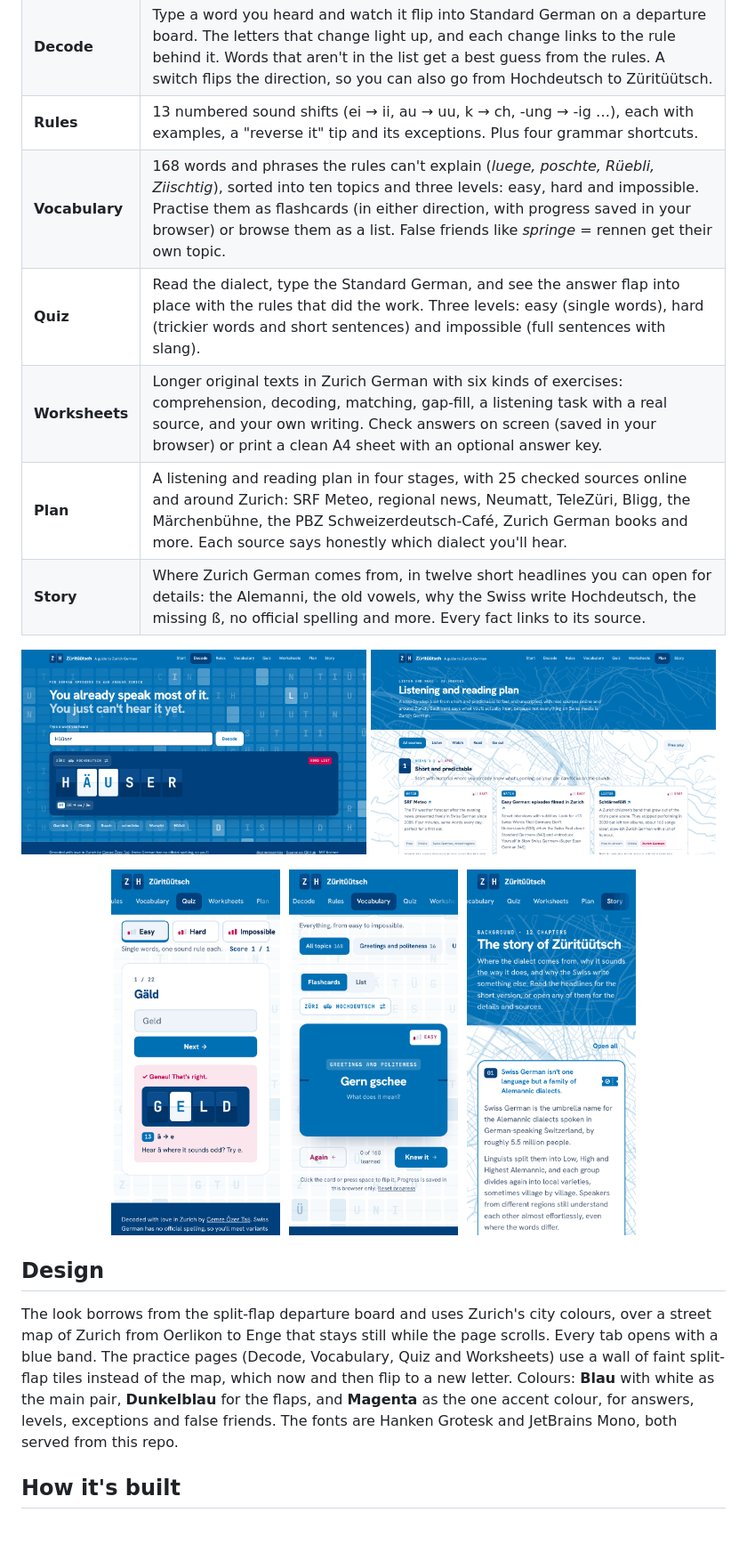
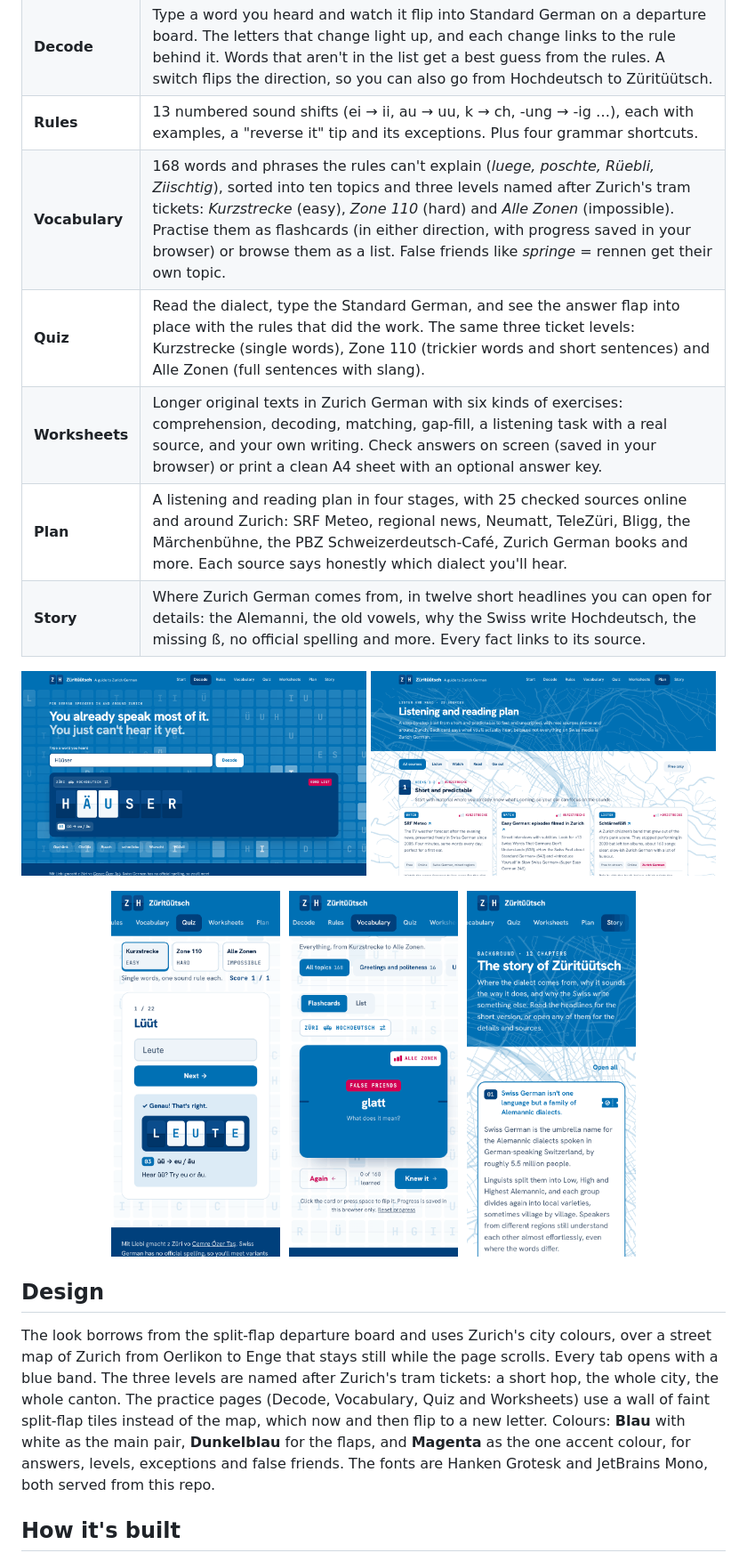
Before and after one commit to cemreozertas/zueri-tuetsch, a Markdown page: README.md, the part around one of its changes. Shown at 89% size. Drawn GitHub-style; pictures changed too: docs/screenshot-decode.png, docs/screenshot-plan.png, docs/screenshot-quiz.png; blank space fills up the shorter version.

Commit message:
Ticket-zone levels and clearer right/wrong colours

```diff
--- a/README.md
+++ b/README.md
@@ -23,8 +23,8 @@ Zurich German isn't a variant of Standard German but its close relative: both gr
 | **Start** | A short introduction: what the site is, how it works and where to begin. |
 | **Decode** | Type a word you heard and watch it flip into Standard German on a departure board. The letters that change light up, and each change links to the rule behind it. Words that aren't in the list get a best guess from the rules. A switch flips the direction, so you can also go from Hochdeutsch to Züritüütsch. |
 | **Rules** | 13 numbered sound shifts (ei → ii, au → uu, k → ch, -ung → -ig …), each with examples, a "reverse it" tip and its exceptions. Plus four grammar shortcuts. |
-| **Vocabulary** | 168 words and phrases the rules can't explain (*luege, poschte, Rüebli, Ziischtig*), sorted into ten topics and three levels: easy, hard and impossible. Practise them as flashcards (in either direction, with progress saved in your browser) or browse them as a list. False friends like *springe* = rennen get their own topic. |
-| **Quiz** | Read the dialect, type the Standard German, and see the answer flap into place with the rules that did the work. Three levels: easy (single words), hard (trickier words and short sentences) and impossible (full sentences with slang). |
+| **Vocabulary** | 168 words and phrases the rules can't explain (*luege, poschte, Rüebli, Ziischtig*), sorted into ten topics and three levels named after Zurich's tram tickets: *Kurzstrecke* (easy), *Zone 110* (hard) and *Alle Zonen* (impossible). Practise them as flashcards (in either direction, with progress saved in your browser) or browse them as a list. False friends like *springe* = rennen get their own topic. |
+| **Quiz** | Read the dialect, type the Standard German, and see the answer flap into place with the rules that did the work. The same three ticket levels: Kurzstrecke (single words), Zone 110 (trickier words and short sentences) and Alle Zonen (full sentences with slang). |
 | **Worksheets** | Longer original texts in Zurich German with six kinds of exercises: comprehension, decoding, matching, gap-fill, a listening task with a real source, and your own writing. Check answers on screen (saved in your browser) or print a clean A4 sheet with an optional answer key. |
 | **Plan** | A listening and reading plan in four stages, with 25 checked sources online and around Zurich: SRF Meteo, regional news, Neumatt, TeleZüri, Bligg, the Märchenbühne, the PBZ Schweizerdeutsch-Café, Zurich German books and more. Each source says honestly which dialect you'll hear. |
 | **Story** | Where Zurich German comes from, in twelve short headlines you can open for details: the Alemanni, the old vowels, why the Swiss write Hochdeutsch, the missing ß, no official spelling and more. Every fact links to its source. |
@@ -42,7 +42,7 @@ Zurich German isn't a variant of Standard German but its close relative: both gr
 
 ## Design
 
-The look borrows from the split-flap departure board and uses Zurich's city colours, over a street map of Zurich from Oerlikon to Enge that stays still while the page scrolls. Every tab opens with a blue band. The practice pages (Decode, Vocabulary, Quiz and Worksheets) use a wall of faint split-flap tiles instead of the map, which now and then flip to a new letter. Colours: **Blau** with white as the main pair, **Dunkelblau** for the flaps, and **Magenta** as the one accent colour, for answers, levels, exceptions and false friends. The fonts are Hanken Grotesk and JetBrains Mono, both served from this repo.
+The look borrows from the split-flap departure board and uses Zurich's city colours, over a street map of Zurich from Oerlikon to Enge that stays still while the page scrolls. Every tab opens with a blue band. The three levels are named after Zurich's tram tickets: a short hop, the whole city, the whole canton. The practice pages (Decode, Vocabulary, Quiz and Worksheets) use a wall of faint split-flap tiles instead of the map, which now and then flip to a new letter. Colours: **Blau** with white as the main pair, **Dunkelblau** for the flaps, and **Magenta** as the one accent colour, for answers, levels, exceptions and false friends. The fonts are Hanken Grotesk and JetBrains Mono, both served from this repo.
 
 ## How it's built
 
```
Also changed, not shown: other parts of README.md (+1 -1 lines), 4 other files.
